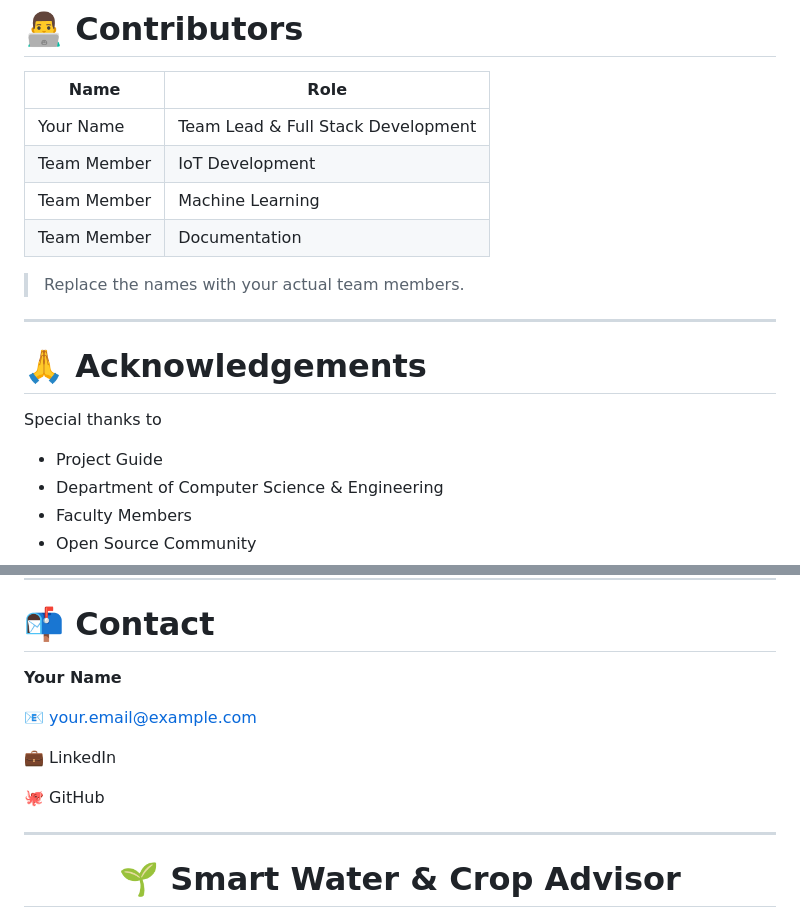
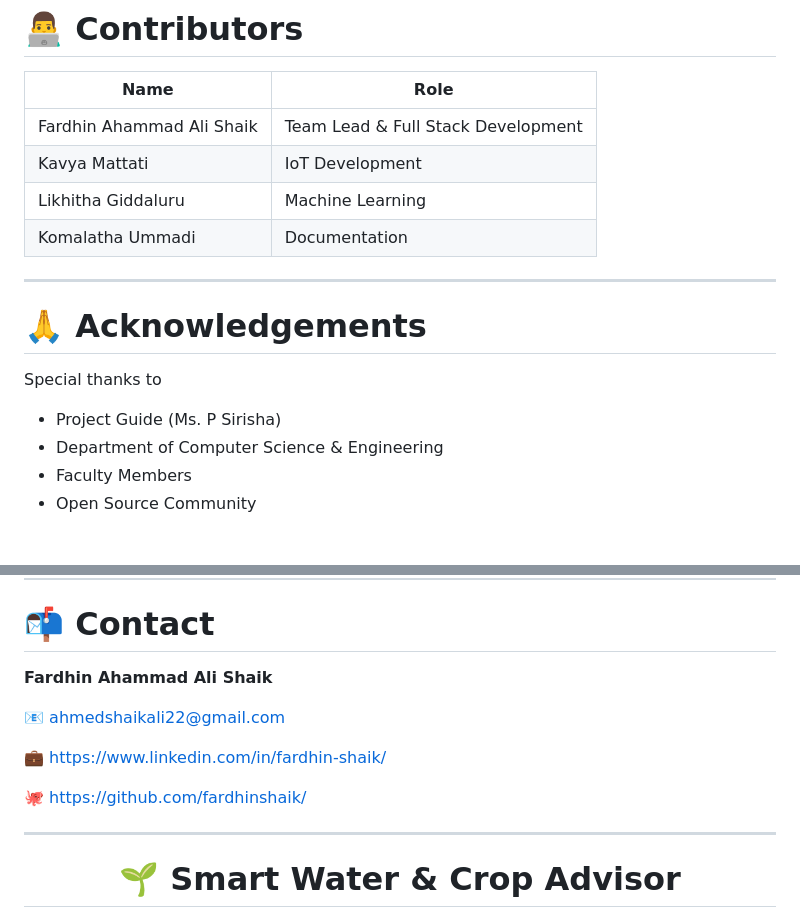
Before and after one commit to fardhinshaik/IoT---Project, a Markdown page: README.md, 2 parts joined by grey strips. Drawn GitHub-style; blank space fills up the shorter version.

Commit message:
Revise contributors and contact details in README
Updated contributor names and contact information in README.

```diff
--- a/README.md
+++ b/README.md
@@ -1643,12 +1643,11 @@ Smart Agriculture
 
 | Name | Role |
 |--------|------|
-| Your Name | Team Lead & Full Stack Development |
-| Team Member | IoT Development |
-| Team Member | Machine Learning |
-| Team Member | Documentation |
-
-> Replace the names with your actual team members.
+| Fardhin Ahammad Ali Shaik | Team Lead & Full Stack Development |
+| Kavya Mattati | IoT Development |
+| Likhitha Giddaluru | Machine Learning |
+| Komalatha Ummadi | Documentation |
+
 
 ---
 
@@ -1656,7 +1655,7 @@ Smart Agriculture
 
 Special thanks to
 
-- Project Guide
+- Project Guide (Ms. P Sirisha)
 - Department of Computer Science & Engineering
 - Faculty Members
 - Open Source Community
@@ -1717,13 +1716,13 @@ If you found this project useful,
 
 # 📬 Contact
 
-**Your Name**
-
-📧 your.email@example.com
-
-💼 LinkedIn
-
-🐙 GitHub
+**Fardhin Ahammad Ali Shaik**
+
+📧 ahmedshaikali22@gmail.com
+
+💼 https://www.linkedin.com/in/fardhin-shaik/
+
+🐙 https://github.com/fardhinshaik/
 
 ---
 
```
